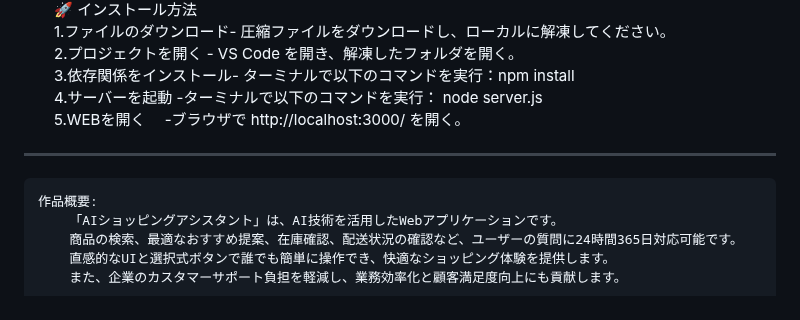
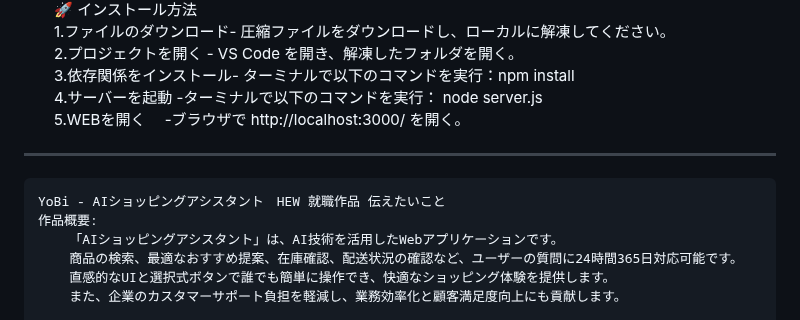
Before and after one commit to the-tsukasa/the-tsukasa.github.io, a Markdown page: README.md, the part around the change. Rendered like a GitHub page.

```diff
--- a/README.md
+++ b/README.md
@@ -13,6 +13,7 @@ YoBi - AIショッピングアシスタント　HEW 就職作品（展示用）
 5.WEBを開く　	     -ブラウザで http://localhost:3000/ を開く。
 ---
 <pre>
+YoBi - AIショッピングアシスタント　HEW 就職作品 伝えたいこと
 作品概要:
 	「AIショッピングアシスタント」は、AI技術を活用したWebアプリケーションです。
 	商品の検索、最適なおすすめ提案、在庫確認、配送状況の確認など、ユーザーの質問に24時間365日対応可能です。
```
